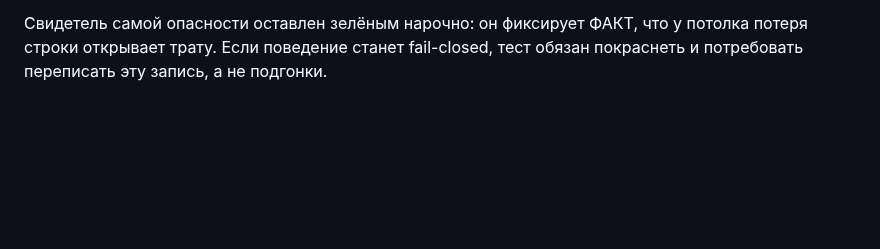
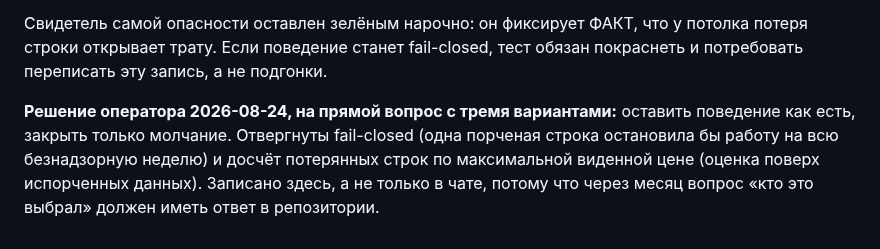
Before and after one commit to andreyshapira1983-sketch/agent, a Markdown page: docs/audit/HISTORICAL_FAILURE_LEDGER.md, the part around the change. GitHub-like rendering; blank space fills up the shorter version.

Commit message:
docs: H-29 carries the operator's decision, not only my recommendation
Asked directly, three options. Chosen: leave the behaviour, close only the
silence. Fail-closed rejected because one corrupted row would stop the whole
unattended week; charging dropped rows at the highest observed price rejected
because it is an estimate laid over corrupted data.

Recorded in the repository rather than only in chat: a month from now, 'who
decided this' must have an answer that outlives the conversation.

Co-Authored-By: Claude Fable 5 <noreply@anthropic.com>

```diff
--- a/docs/audit/HISTORICAL_FAILURE_LEDGER.md
+++ b/docs/audit/HISTORICAL_FAILURE_LEDGER.md
@@ -666,3 +666,10 @@ runtime silent-failure taxonomies (2026, already partly used in MIR-133..147).
 Свидетель самой опасности оставлен зелёным нарочно: он фиксирует ФАКТ, что у
 потолка потеря строки открывает трату. Если поведение станет fail-closed, тест
 обязан покраснеть и потребовать переписать эту запись, а не подгонки.
+
+**Решение оператора 2026-08-24, на прямой вопрос с тремя вариантами:** оставить
+поведение как есть, закрыть только молчание. Отвергнуты fail-closed (одна
+порченая строка остановила бы работу на всю безнадзорную неделю) и досчёт
+потерянных строк по максимальной виденной цене (оценка поверх испорченных
+данных). Записано здесь, а не только в чате, потому что через месяц вопрос
+«кто это выбрал» должен иметь ответ в репозитории.
```
